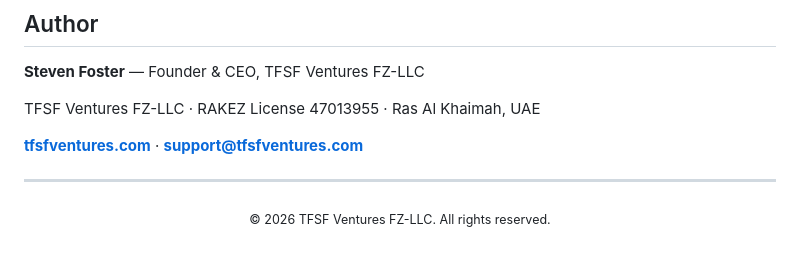
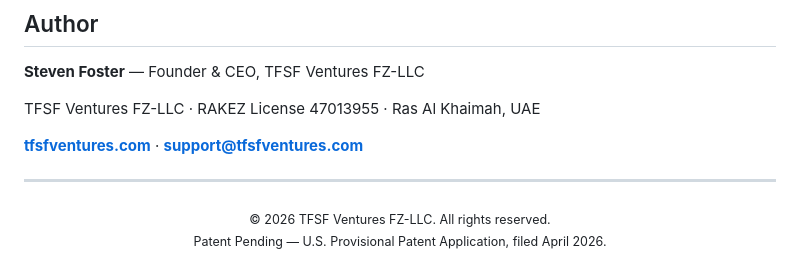
Before and after one commit to SFOSTER2030/a2a-payment-protocol, a Markdown page: README.md, the part around the change. Drawn GitHub-style.

Commit message:
docs: add patent pending notice to README footer
U.S. Provisional Patent Application filed April 2026.

```diff
--- a/README.md
+++ b/README.md
@@ -621,5 +621,6 @@ TFSF Ventures FZ-LLC · RAKEZ License 47013955 · Ras Al Khaimah, UAE
 ---
 
 <p align="center">
-  <sub>© 2026 TFSF Ventures FZ-LLC. All rights reserved.</sub>
+  <sub>© 2026 TFSF Ventures FZ-LLC. All rights reserved.</sub><br>
+  <sub>Patent Pending — U.S. Provisional Patent Application, filed April 2026.</sub>
 </p>
```
